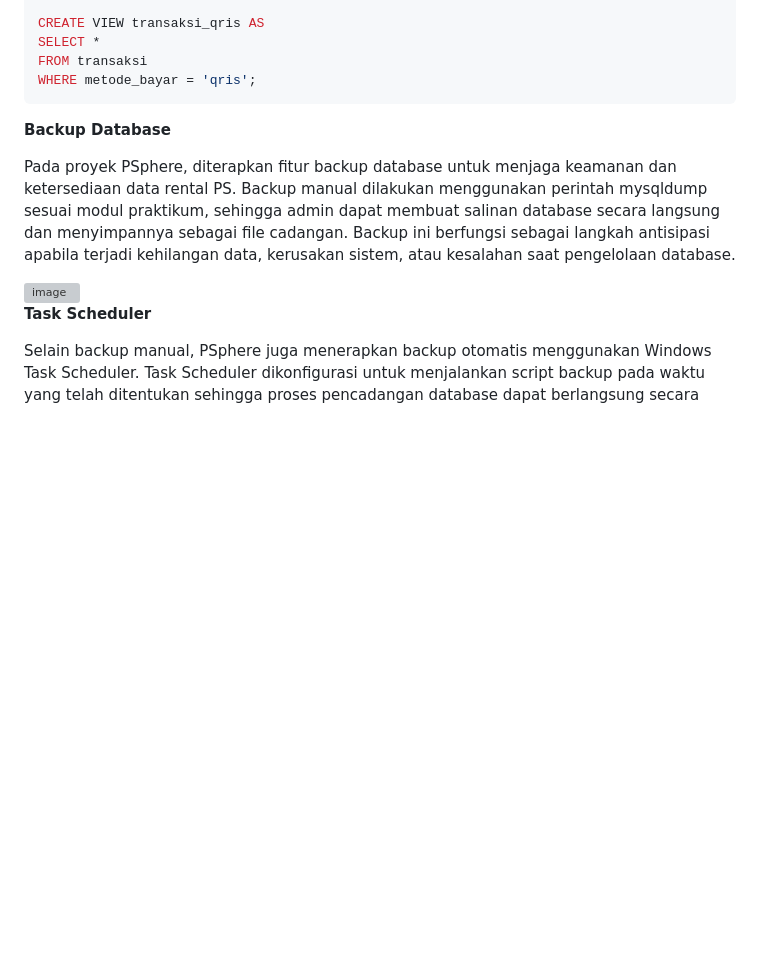
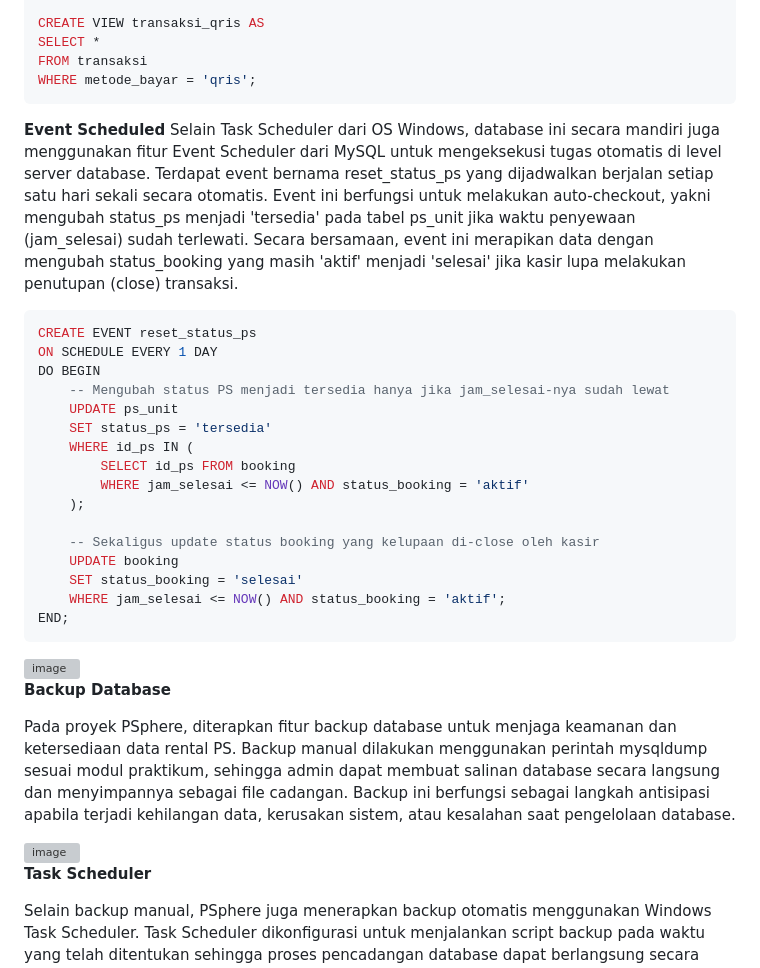
Before and after one commit to viandraagsatri/PSphere, a Markdown page: README.md, the part around the change. Rendered like a GitHub page; blank space fills up the shorter version; grey boxes are pictures that could not be loaded.

````diff
--- a/README.md
+++ b/README.md
@@ -159,6 +159,30 @@ SELECT *
 FROM transaksi
 WHERE metode_bayar = 'qris';
 ```
+**Event Scheduled**
+Selain Task Scheduler dari OS Windows, database ini secara mandiri juga menggunakan fitur Event Scheduler dari MySQL untuk mengeksekusi tugas otomatis di level server database.
+Terdapat event bernama reset_status_ps yang dijadwalkan berjalan setiap satu hari sekali secara otomatis.
+Event ini berfungsi untuk melakukan auto-checkout, yakni mengubah status_ps menjadi 'tersedia' pada tabel ps_unit jika waktu penyewaan (jam_selesai) sudah terlewati.
+Secara bersamaan, event ini merapikan data dengan mengubah status_booking yang masih 'aktif' menjadi 'selesai' jika kasir lupa melakukan penutupan (close) transaksi.
+```sql
+CREATE EVENT reset_status_ps
+ON SCHEDULE EVERY 1 DAY
+DO BEGIN
+    -- Mengubah status PS menjadi tersedia hanya jika jam_selesai-nya sudah lewat
+    UPDATE ps_unit
+    SET status_ps = 'tersedia'
+    WHERE id_ps IN (
+        SELECT id_ps FROM booking
+        WHERE jam_selesai <= NOW() AND status_booking = 'aktif'
+    );
+
+    -- Sekaligus update status booking yang kelupaan di-close oleh kasir
+    UPDATE booking
+    SET status_booking = 'selesai'
+    WHERE jam_selesai <= NOW() AND status_booking = 'aktif';
+END;
+```
+<img width="693" height="230" alt="image" src="https://github.com/user-attachments/assets/74d1293b-c729-46d5-bf46-6a75fd443ff4" />
 
 **Backup Database**
 
````
